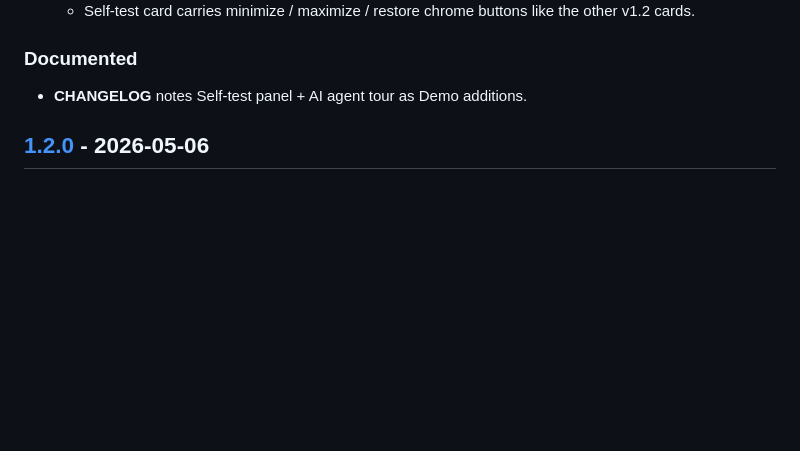
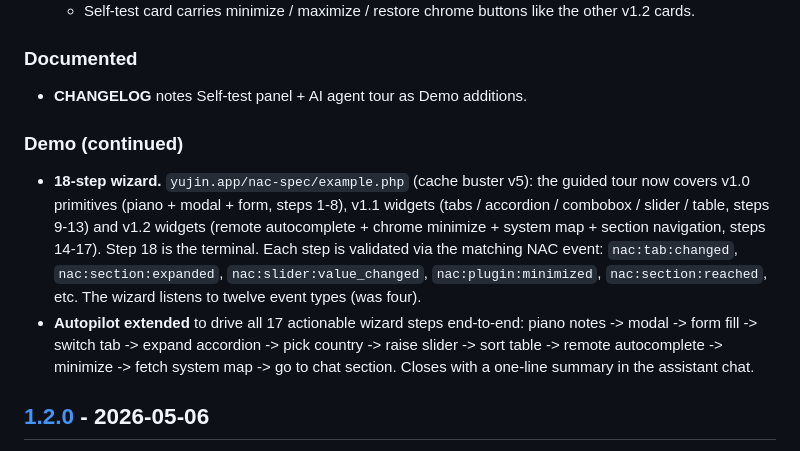
Before and after one commit to pkuschnirof/nac-spec, a Markdown page: CHANGELOG.md, the part around the change. Rendered like a GitHub page; blank space fills up the shorter version.

Commit message:
demo(wizard): 18-step tour covering v1.0 + v1.1 + v1.2
CHANGELOG entry under [Unreleased] describing the wizard +
autopilot expansion shipping in the companion main-repo
commit. Every new step has a NAC-event-based validator so the
wizard advances automatically when the user (or autopilot)
performs the expected action.

```diff
--- a/CHANGELOG.md
+++ b/CHANGELOG.md
@@ -68,6 +68,26 @@ Versioning conventions for the spec:
 
 - **CHANGELOG** notes Self-test panel + AI agent tour as
   Demo additions.
+
+### Demo (continued)
+
+- **18-step wizard.** `yujin.app/nac-spec/example.php`
+  (cache buster v5): the guided tour now covers v1.0
+  primitives (piano + modal + form, steps 1-8), v1.1 widgets
+  (tabs / accordion / combobox / slider / table, steps 9-13)
+  and v1.2 widgets (remote autocomplete + chrome minimize +
+  system map + section navigation, steps 14-17). Step 18 is
+  the terminal. Each step is validated via the matching NAC
+  event: `nac:tab:changed`, `nac:section:expanded`,
+  `nac:slider:value_changed`, `nac:plugin:minimized`,
+  `nac:section:reached`, etc. The wizard listens to twelve
+  event types (was four).
+- **Autopilot extended** to drive all 17 actionable wizard
+  steps end-to-end: piano notes -> modal -> form fill ->
+  switch tab -> expand accordion -> pick country ->
+  raise slider -> sort table -> remote autocomplete ->
+  minimize -> fetch system map -> go to chat section. Closes
+  with a one-line summary in the assistant chat.
 
 ## [1.2.0] - 2026-05-06
 
```
